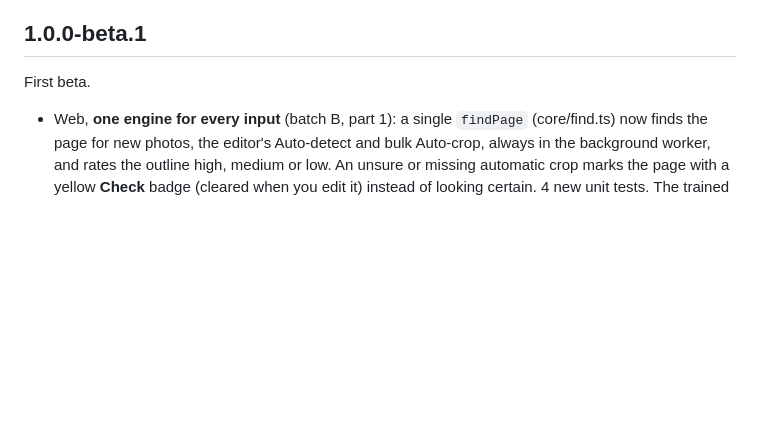
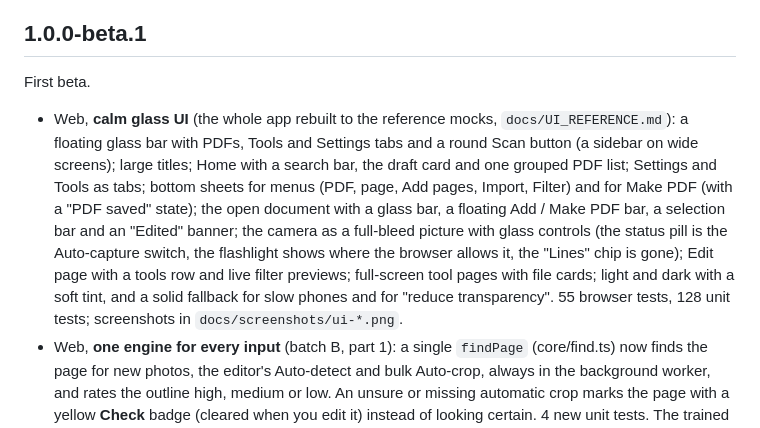
Before and after one commit to SaiTejaVoonna/pdf-scanner, a Markdown page: CHANGELOG.md, the part around the change. Drawn GitHub-style; blank space fills up the shorter version.

Commit message:
Changelog: calm glass UI
Co-Authored-By: Claude Sonnet 5.5 <noreply@anthropic.com>
Claude-Session: https://claude.ai/code/session_01K1tsQ7sZNKCwGP7gMpF3w1

```diff
--- a/CHANGELOG.md
+++ b/CHANGELOG.md
@@ -2,6 +2,7 @@
 
 ## 1.0.0-beta.1
 First beta.
+- Web, **calm glass UI** (the whole app rebuilt to the reference mocks, `docs/UI_REFERENCE.md`): a floating glass bar with PDFs, Tools and Settings tabs and a round Scan button (a sidebar on wide screens); large titles; Home with a search bar, the draft card and one grouped PDF list; Settings and Tools as tabs; bottom sheets for menus (PDF, page, Add pages, Import, Filter) and for Make PDF (with a "PDF saved" state); the open document with a glass bar, a floating Add / Make PDF bar, a selection bar and an "Edited" banner; the camera as a full-bleed picture with glass controls (the status pill is the Auto-capture switch, the flashlight shows where the browser allows it, the "Lines" chip is gone); Edit page with a tools row and live filter previews; full-screen tool pages with file cards; light and dark with a soft tint, and a solid fallback for slow phones and for "reduce transparency". 55 browser tests, 128 unit tests; screenshots in `docs/screenshots/ui-*.png`.
 - Web, **one engine for every input** (batch B, part 1): a single `findPage` (core/find.ts) now finds the page for new photos, the editor's Auto-detect and bulk Auto-crop, always in the background worker, and rates the outline high, medium or low. An unsure or missing automatic crop marks the page with a yellow **Check** badge (cleared when you edit it) instead of looking certain. 4 new unit tests. The trained model is not in the app yet: it is still training and must beat the rules on real photos first.
 - Web, **Tools hub and Material look** (batch C): Tools opens a hub with Compress PDF (re-encodes the photos inside a scanned PDF to reach a size; says so when a PDF has no photos), Resize photo (form presets, exact size in px or mm at a DPI, crop-to-fill or fit-on-white, smallest and largest file size; a minimum is reached by padding a JPEG with harmless metadata), Combine PDFs and Split PDF (keep pages like `1-3, 5`, or every page in a ZIP). Icons are now Material Symbols (Apache-2.0, inline SVG, `docs/THIRD_PARTY.md`); Material 3 shapes and tonal buttons. 13 new unit tests and 4 new browser tests.
 - Web, **new home and one draft** (batch A, steps 1–3): the home screen is three ways in (Scan, Import, Tools), a "Continue scanning" banner for the unfinished draft (open or discard, with Undo) and one flat list of finished PDFs with search. New photos go into the one unfinished draft; making the PDF turns it into a list entry and the next scan starts a new draft. Reopening a PDF to add or delete pages flags it "Edited, save to update", and making it again replaces the file instead of keeping copies. An open document has its own bar, two pages across, a book spread as one joined tile on its own row, "N to check" in the header and a bottom bar (Add, Preview, Make PDF); Add opens a sheet with Scan pages, Import images, Take photo and the Single page / Book spread switch. 3 new store tests and 4 new browser tests.
```
